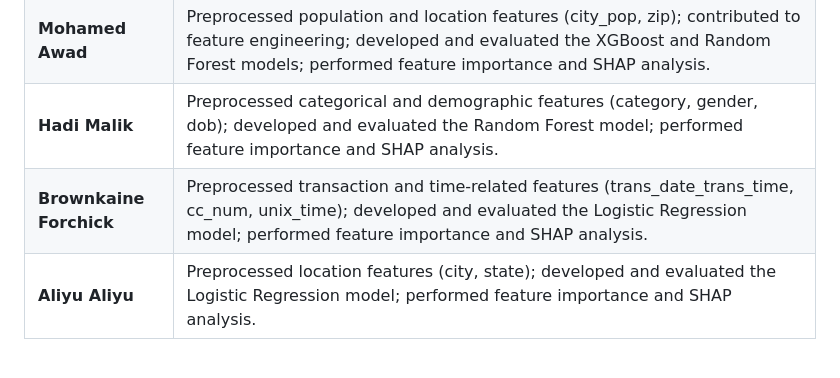
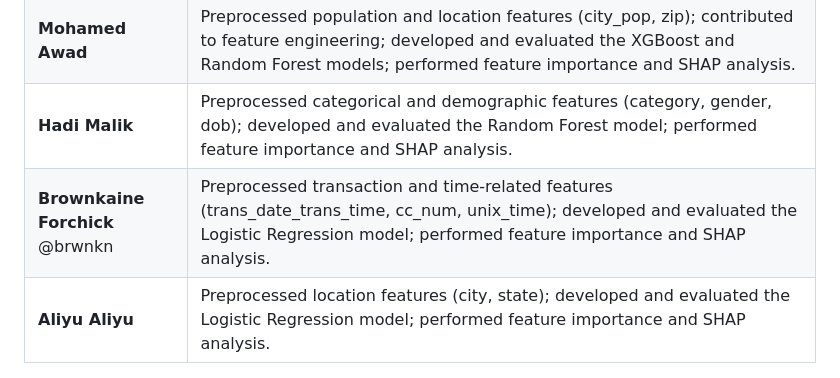
Before and after one commit to t-ashriya/AI4ALL-Fraud-Detection, a Markdown page: README.md, the part around the change. GitHub-like rendering.

Commit message:
Update contributor information for Brownkaine Forchick
Just tagged myself properly

```diff
--- a/README.md
+++ b/README.md
@@ -242,7 +242,7 @@ streamlit run app.py
 | **Ashriya Tuladhar** | Preprocessed merchant and geographic features (merchant, job, lat, long, merch_lat, merch_long); engineered transaction-based features; developed, tuned, and evaluated the XGBoost model; performed feature importance and SHAP analysis; designed, implemented, and deployed the Streamlit application. |
 | **Mohamed Awad** | Preprocessed population and location features (city_pop, zip); contributed to feature engineering; developed and evaluated the XGBoost and Random Forest models; performed feature importance and SHAP analysis. |
 | **Hadi Malik** | Preprocessed categorical and demographic features (category, gender, dob); developed and evaluated the Random Forest model; performed feature importance and SHAP analysis. |
-| **Brownkaine Forchick** | Preprocessed transaction and time-related features (trans_date_trans_time, cc_num, unix_time); developed and evaluated the Logistic Regression model; performed feature importance and SHAP analysis. |
+| **Brownkaine Forchick** @brwnkn | Preprocessed transaction and time-related features (trans_date_trans_time, cc_num, unix_time); developed and evaluated the Logistic Regression model; performed feature importance and SHAP analysis. |
 | **Aliyu Aliyu** | Preprocessed location features (city, state); developed and evaluated the Logistic Regression model; performed feature importance and SHAP analysis. |
 
 ---
```
